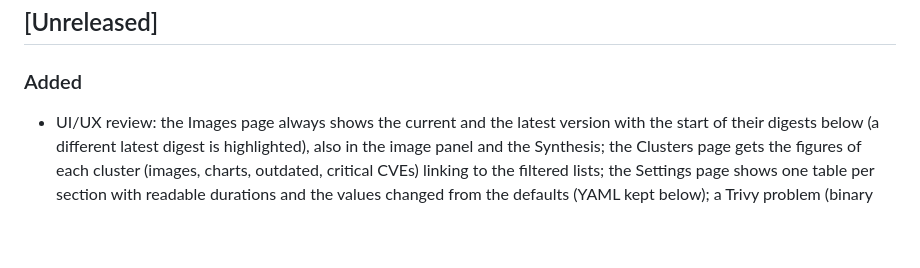
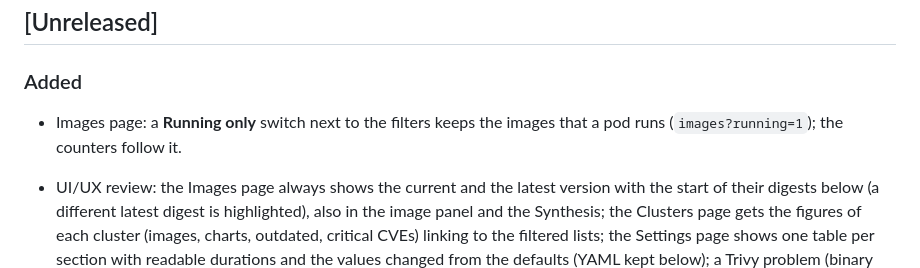
Before and after one commit to Arcanexus/kube-tower, a Markdown page: CHANGELOG.md, the part around the change. GitHub-like rendering; blank space fills up the shorter version.

```diff
--- a/CHANGELOG.md
+++ b/CHANGELOG.md
@@ -8,6 +8,8 @@ All notable changes to this project are documented here. The format follows
 
 ### Added
 
+- Images page: a **Running only** switch next to the filters keeps the images that a pod runs
+  (`images?running=1`); the counters follow it.
 - UI/UX review: the Images page always shows the current and the latest version with the start of
   their digests below (a different latest digest is highlighted), also in the image panel and the
   Synthesis; the Clusters page gets the figures of each cluster (images, charts, outdated, critical
```
Also changed, not shown: README.md (+1 -1 lines), docs/usage.md (+2 -1 lines), docs/images/images.png, docs/images/mobile.png, 5 other files.
